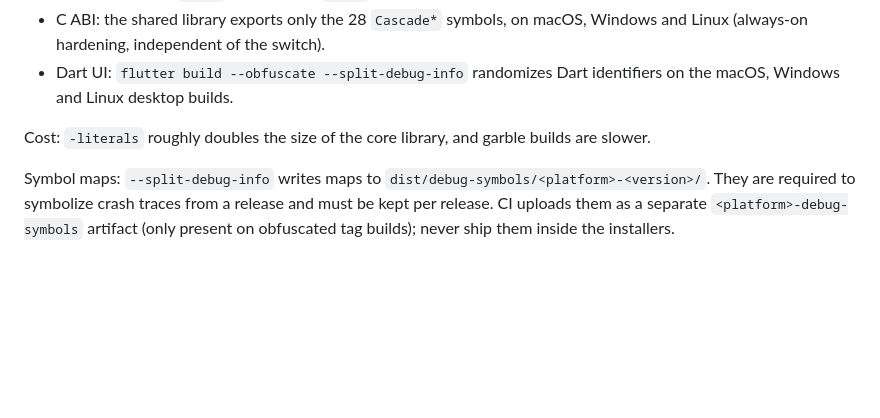
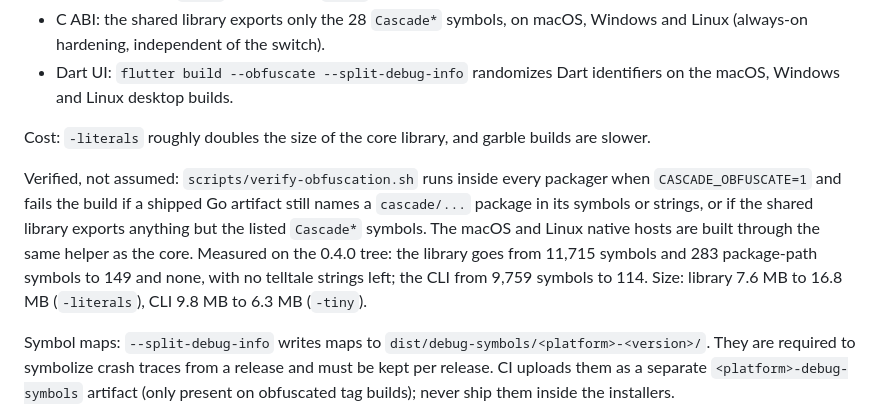
Before and after one commit to dlohani/Spate, a Markdown page: docs/delivery.md, the part around the change. GitHub-like rendering; blank space fills up the shorter version.

Commit message:
docs: low-bandwidth results and obfuscation verification numbers

```diff
--- a/docs/delivery.md
+++ b/docs/delivery.md
@@ -187,6 +187,16 @@ Three layers:
 Cost: `-literals` roughly doubles the size of the core library, and garble
 builds are slower.
 
+Verified, not assumed: `scripts/verify-obfuscation.sh` runs inside every
+packager when `CASCADE_OBFUSCATE=1` and fails the build if a shipped Go
+artifact still names a `cascade/...` package in its symbols or strings, or if
+the shared library exports anything but the listed `Cascade*` symbols. The
+macOS and Linux native hosts are built through the same helper as the core.
+Measured on the 0.4.0 tree: the library goes from 11,715 symbols and 283
+package-path symbols to 149 and none, with no telltale strings left; the CLI
+from 9,759 symbols to 114. Size: library 7.6 MB to 16.8 MB (`-literals`), CLI
+9.8 MB to 6.3 MB (`-tiny`).
+
 Symbol maps: `--split-debug-info` writes maps to
 `dist/debug-symbols/<platform>-<version>/`. They are required to symbolize
 crash traces from a release and must be kept per release. CI uploads them as a
```
Also changed, not shown: README.md (+6 -0 lines).
